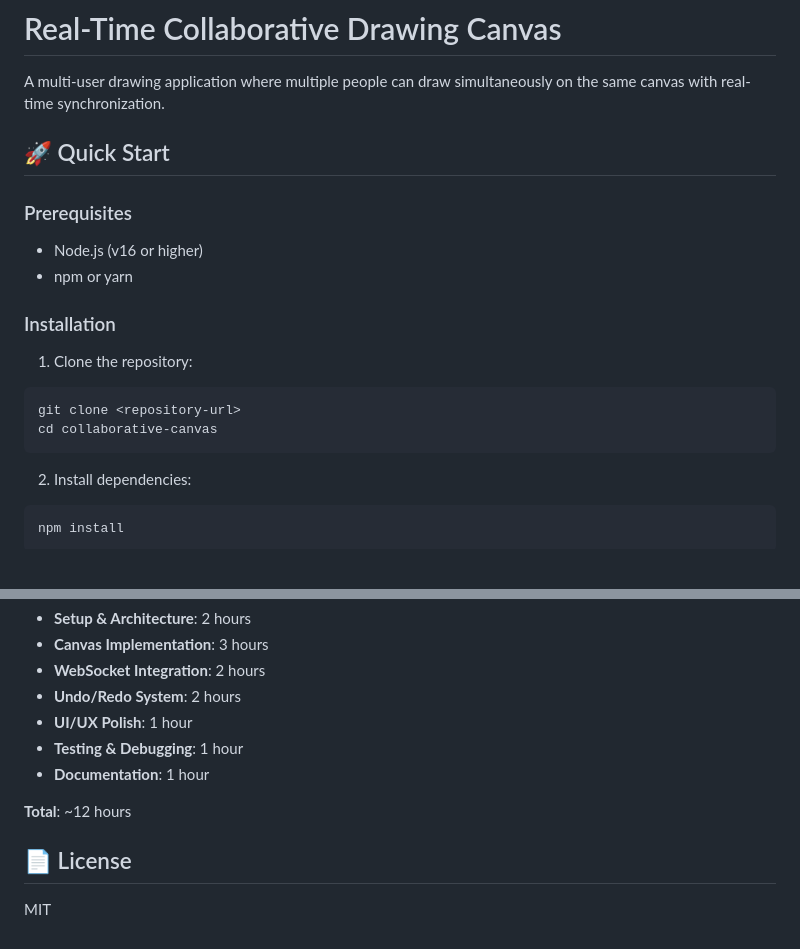
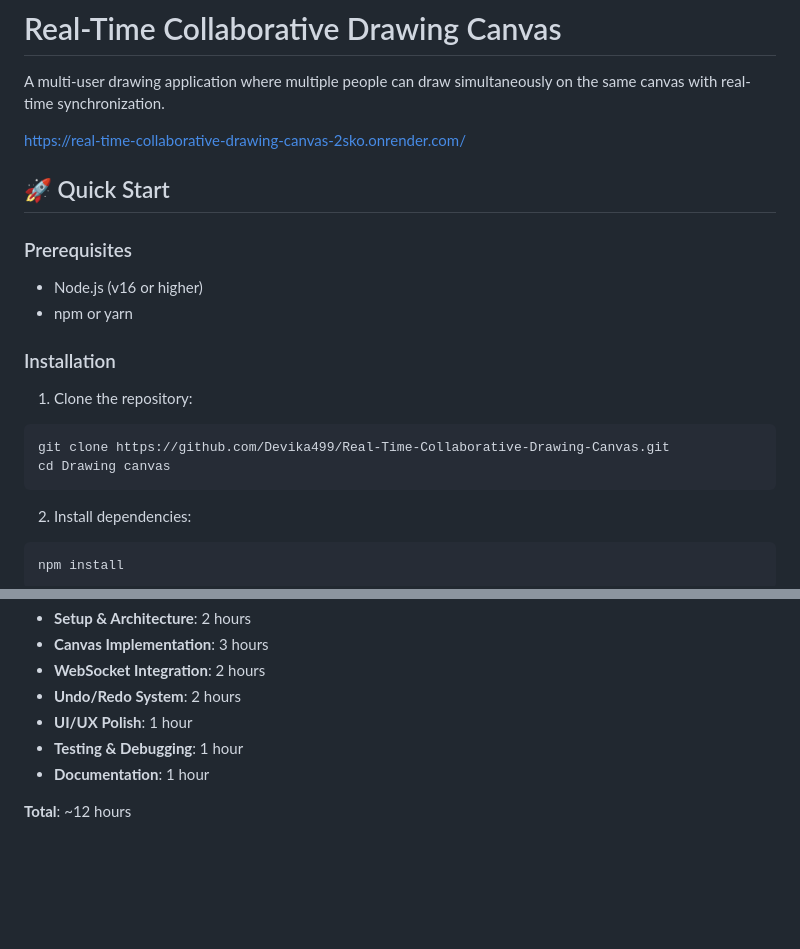
Before and after one commit to Devika499/Real-Time-Collaborative-Drawing-Canvas, a Markdown page: README.md, 2 parts joined by grey strips. Drawn GitHub-style; blank space fills up the shorter version.

Commit message:
Update README with project URL and clone command
Added project URL and updated installation instructions.

````diff
--- a/README.md
+++ b/README.md
@@ -1,6 +1,8 @@
 # Real-Time Collaborative Drawing Canvas
 
 A multi-user drawing application where multiple people can draw simultaneously on the same canvas with real-time synchronization.
+
+https://real-time-collaborative-drawing-canvas-2sko.onrender.com/
 
 ## 🚀 Quick Start
 
@@ -13,8 +15,8 @@ A multi-user drawing application where multiple people can draw simultaneously o
 
 1. Clone the repository:
 ```bash
-git clone <repository-url>
-cd collaborative-canvas
+git clone https://github.com/Devika499/Real-Time-Collaborative-Drawing-Canvas.git
+cd Drawing canvas
 ```
 
 2. Install dependencies:
@@ -150,7 +152,3 @@ collaborative-canvas/
 - **Documentation**: 1 hour
 
 **Total**: ~12 hours
-
-## 📄 License
-
-MIT
````
